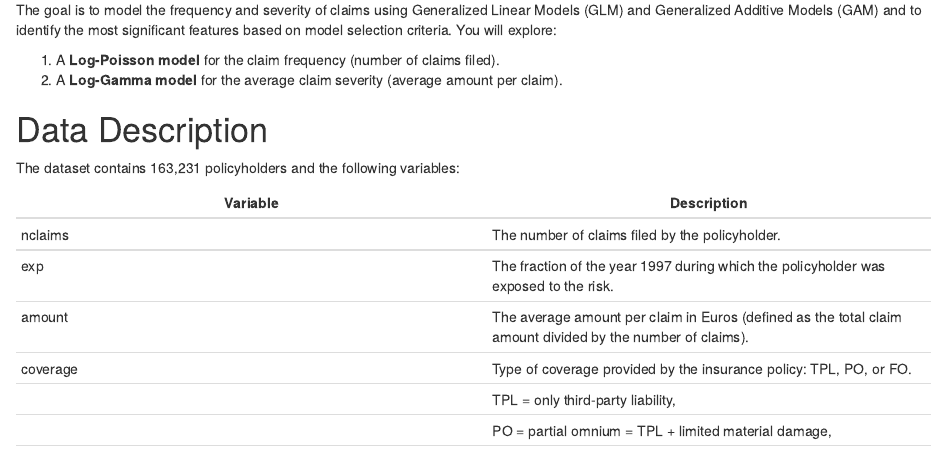
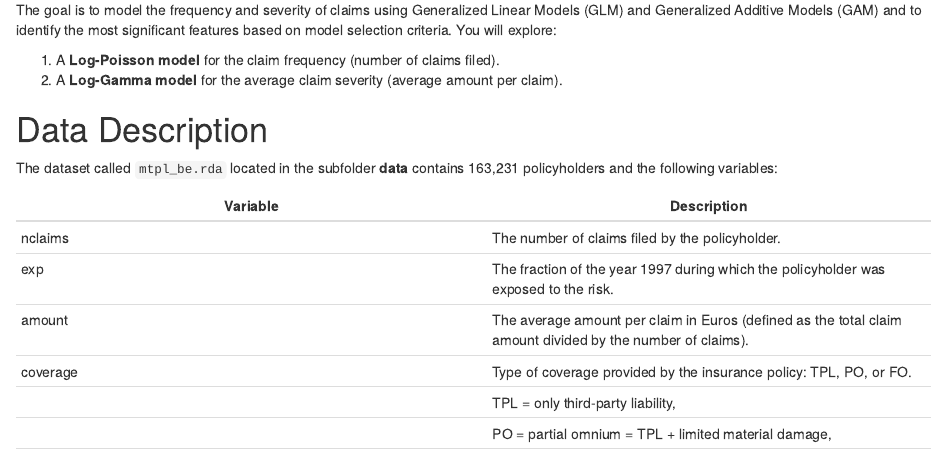
Before and after one commit to kabarigou/LACTU2150, an R Markdown document (project/project_instructions.Rmd): the page in a window 1100 px wide, from 250 px down. The pictures show the output file project/project_instructions.html that the author committed with the source, opened offline.

Commit message:
Updated file with dataset indication

```diff
--- a/project/project_instructions.Rmd
+++ b/project/project_instructions.Rmd
@@ -17,7 +17,7 @@ The goal is to model the frequency and severity of claims using Generalized Line
 
 # Data Description
 
-The dataset contains 163,231 policyholders and the following variables:
+The dataset called `mtpl_be.rda` located in the subfolder **data** contains 163,231 policyholders and the following variables:
 
 
 | Variable     | Description |
```
Also changed, not shown: project/project_instructions.html, project/project_instructions.pdf.
